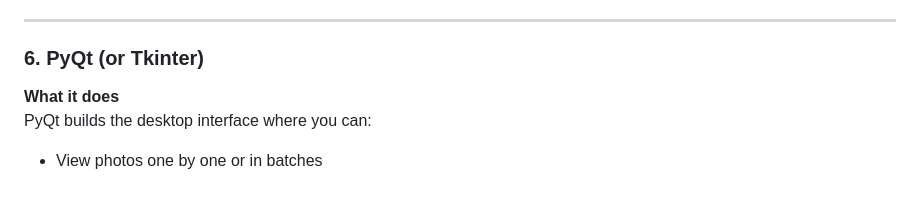
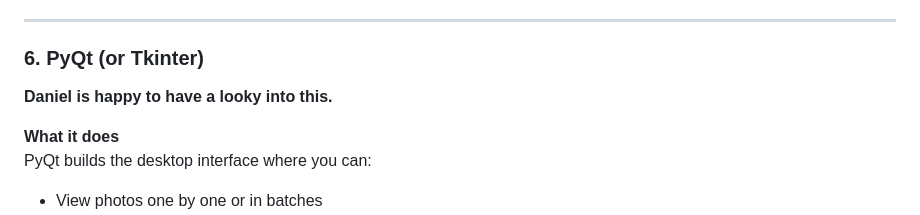
Before and after one commit to Manwithacape/COSC345---Group_11, a Markdown page: Notes/photo-culling-app.md, the part around the change. GitHub-like rendering; blank space fills up the shorter version.

Commit message:
Add note about Daniel's willingness to assist with PyQt integration

```diff
--- a/Notes/photo-culling-app.md
+++ b/Notes/photo-culling-app.md
@@ -113,6 +113,8 @@ These models are quick to train and require little configuration. They are ideal
 
 ### 6. PyQt (or Tkinter)
 
+__Daniel is happy to have a looky into this.__
+
 **What it does**
 PyQt builds the desktop interface where you can:
 - View photos one by one or in batches
```
